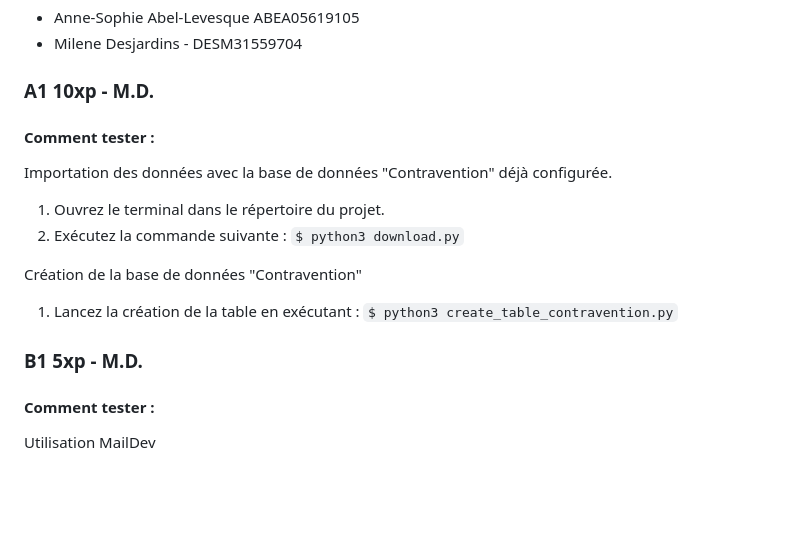
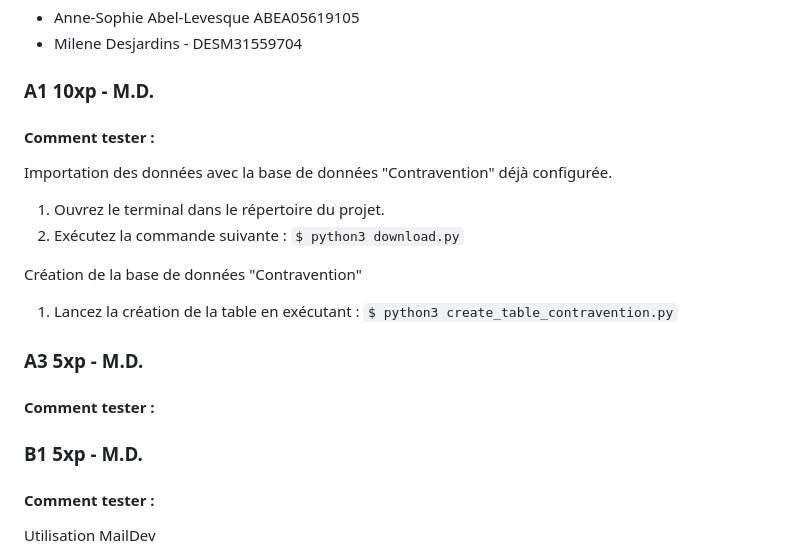
Before and after one commit to mileneDesjardins/Plateforme-dInformation-sur-la-Securite-Alimentaire-Montreal, a Markdown page: correction.md, the part around one of its changes. Rendered like a GitHub page; blank space fills up the shorter version.

Commit message:
mise en page

```diff
--- a/correction.md
+++ b/correction.md
@@ -5,7 +5,6 @@
 * Milene Desjardins - DESM31559704
 
 ### A1 10xp - M.D.
-
 #### Comment tester :
 
 Importation des données avec la base de données "Contravention" déjà
@@ -19,8 +18,10 @@ Création de la base de données "Contravention"
 1. Lancez la création de la table en exécutant : `$ python3
    create_table_contravention.py`
 
+### A3 5xp - M.D.
+#### Comment tester :
+
 ### B1 5xp - M.D.
-
 #### Comment tester :
 
 Utilisation MailDev
```
Also changed, not shown: other parts of correction.md (+0 -15 lines).
